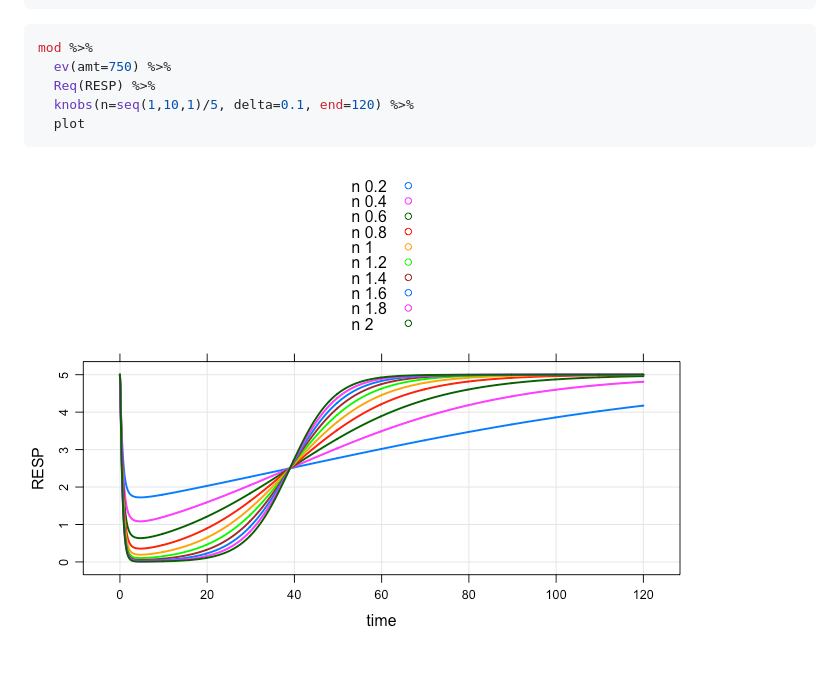
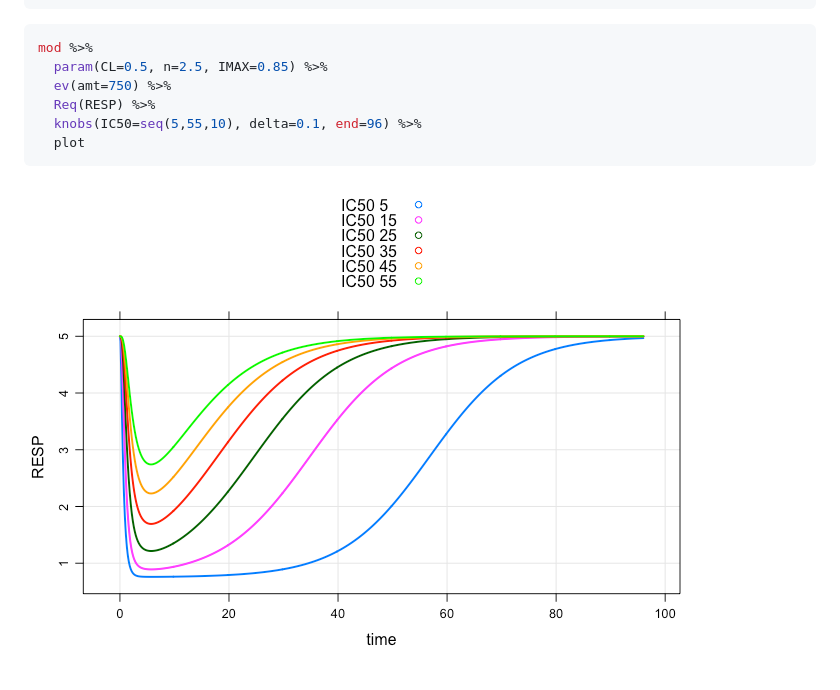
Before and after one commit to dpastoor/modmrg, a Markdown page: README.md, the part around the change. GitHub-like rendering; pictures changed too: img/README-unnamed-chunk-3-1.png.

````diff
--- a/README.md
+++ b/README.md
@@ -111,9 +111,10 @@ see(mod)
 
 ``` r
 mod %>%
+  param(CL=0.5, n=2.5, IMAX=0.85) %>%
   ev(amt=750) %>%
   Req(RESP) %>%
-  knobs(n=seq(1,10,1)/5, delta=0.1, end=120) %>%
+  knobs(IC50=seq(5,55,10), delta=0.1, end=96) %>%
   plot
 ```
 
````
Also changed, not shown: 1 other file.
